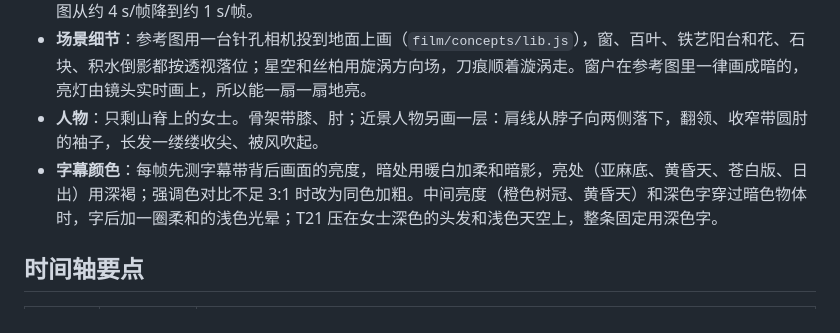
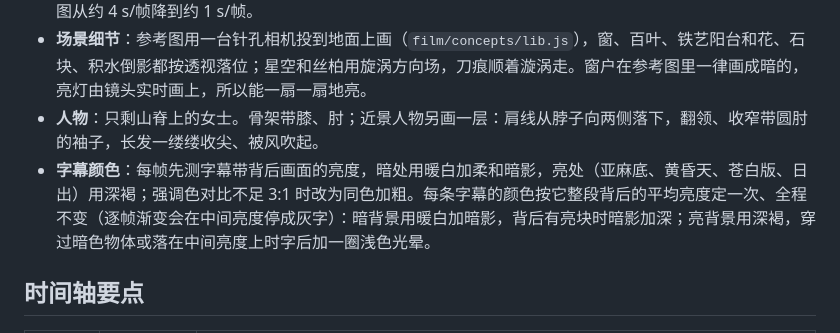
Before and after one commit to seanplt1995/sean, a Markdown page: jimei/README.md, the part around the change. Drawn GitHub-style.

Commit message:
README: caption colour is chosen once per line
Co-Authored-By: Claude Opus 5.5 <noreply@anthropic.com>
Claude-Session: https://claude.ai/code/session_01CHgdRYCMfR6D2DYHFpiVHS

```diff
--- a/jimei/README.md
+++ b/jimei/README.md
@@ -56,7 +56,7 @@ node    tools/render.mjs --audio mix.wav --out 极美_刮刀油画.mp4
 - **缓存层**：静止的参考图只画一次，烘焙进世界坐标的缓存（颜色、高度、reveal 键、刀痕内位置），每帧按镜头重采样，再逐像素算灰→彩，所以缓存后的画面仍然能一笔一笔地上色。软件渲染下一张满画幅的参考图从约 4 s/帧降到约 1 s/帧。
 - **场景细节**：参考图用一台针孔相机投到地面上画（`film/concepts/lib.js`），窗、百叶、铁艺阳台和花、石块、积水倒影都按透视落位；星空和丝柏用旋涡方向场，刀痕顺着漩涡走。窗户在参考图里一律画成暗的，亮灯由镜头实时画上，所以能一扇一扇地亮。
 - **人物**：只剩山脊上的女士。骨架带膝、肘；近景人物另画一层：肩线从脖子向两侧落下，翻领、收窄带圆肘的袖子，长发一缕缕收尖、被风吹起。
-- **字幕颜色**：每帧先测字幕带背后画面的亮度，暗处用暖白加柔和暗影，亮处（亚麻底、黄昏天、苍白版、日出）用深褐；强调色对比不足 3:1 时改为同色加粗。中间亮度（橙色树冠、黄昏天）和深色字穿过暗色物体时，字后加一圈柔和的浅色光晕；T21 压在女士深色的头发和浅色天空上，整条固定用深色字。
+- **字幕颜色**：每帧先测字幕带背后画面的亮度，暗处用暖白加柔和暗影，亮处（亚麻底、黄昏天、苍白版、日出）用深褐；强调色对比不足 3:1 时改为同色加粗。每条字幕的颜色按它整段背后的平均亮度定一次、全程不变（逐帧渐变会在中间亮度停成灰字）：暗背景用暖白加暗影，背后有亮块时暗影加深；亮背景用深褐，穿过暗色物体或落在中间亮度上时字后加一圈浅色光晕。
 
 ## 时间轴要点
 
```
